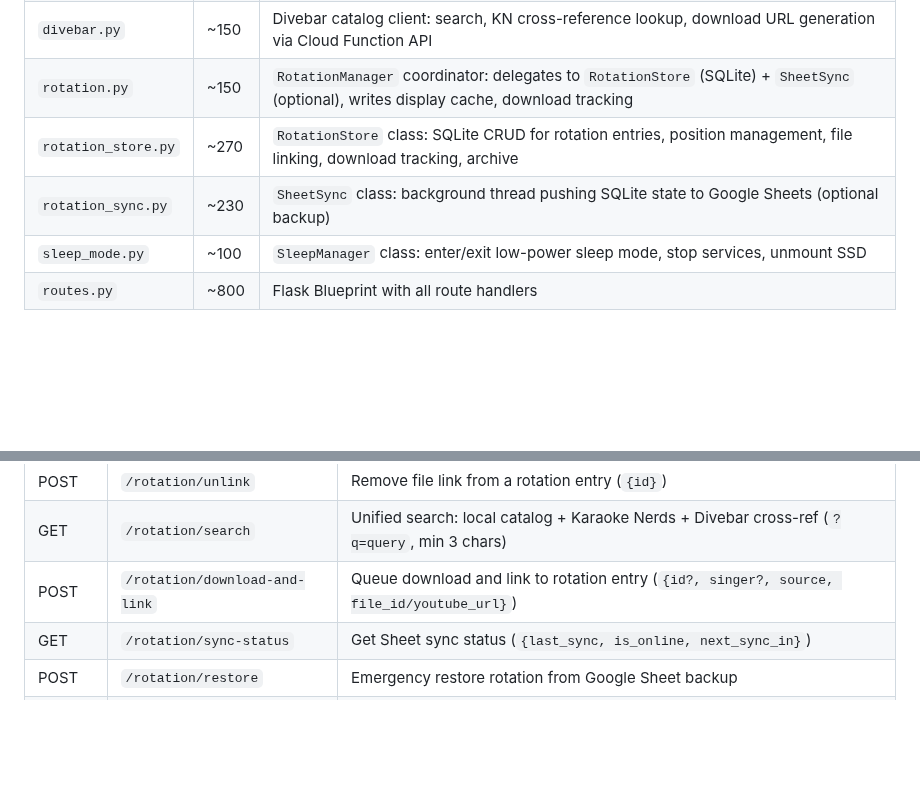
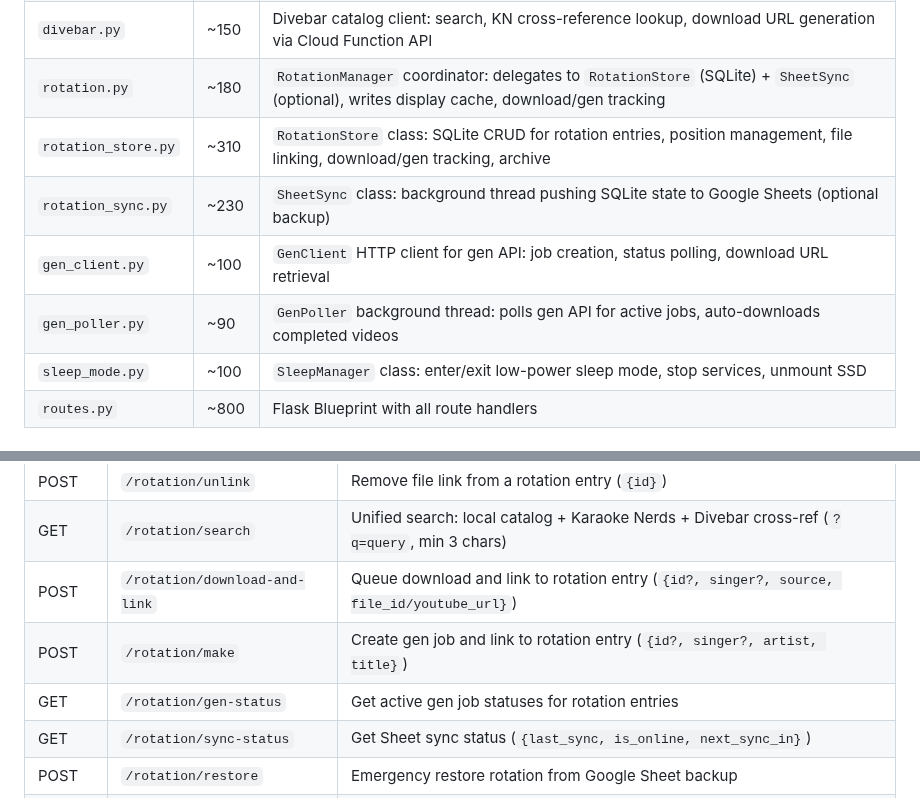
Before and after one commit to nomadkaraoke/kjbox, a Markdown page: docs/ARCHITECTURE.md, 2 parts joined by grey strips. Rendered like a GitHub page; blank space fills up the shorter version.

Commit message:
docs: update architecture for gen API integration
Add gen_client.py and gen_poller.py modules, /rotation/make and
/rotation/gen-status endpoints.

Co-Authored-By: Claude Opus 4.6 (1M context) <noreply@anthropic.com>

```diff
--- a/docs/ARCHITECTURE.md
+++ b/docs/ARCHITECTURE.md
@@ -62,9 +62,11 @@ KJ Controller is a web-based karaoke show management application. A Flask backen
 | `youtube_search.py` | ~80 | YouTube search via yt-dlp: ytsearch with extract_flat for fast metadata |
 | `youtube_health.py` | ~170 | YouTube health checks: yt-dlp/EJS/Deno version detection, cookie validation, PyPI version check (24h cache), pip upgrade |
 | `divebar.py` | ~150 | Divebar catalog client: search, KN cross-reference lookup, download URL generation via Cloud Function API |
-| `rotation.py` | ~150 | `RotationManager` coordinator: delegates to `RotationStore` (SQLite) + `SheetSync` (optional), writes display cache, download tracking |
-| `rotation_store.py` | ~270 | `RotationStore` class: SQLite CRUD for rotation entries, position management, file linking, download tracking, archive |
+| `rotation.py` | ~180 | `RotationManager` coordinator: delegates to `RotationStore` (SQLite) + `SheetSync` (optional), writes display cache, download/gen tracking |
+| `rotation_store.py` | ~310 | `RotationStore` class: SQLite CRUD for rotation entries, position management, file linking, download/gen tracking, archive |
 | `rotation_sync.py` | ~230 | `SheetSync` class: background thread pushing SQLite state to Google Sheets (optional backup) |
+| `gen_client.py` | ~100 | `GenClient` HTTP client for gen API: job creation, status polling, download URL retrieval |
+| `gen_poller.py` | ~90 | `GenPoller` background thread: polls gen API for active jobs, auto-downloads completed videos |
 | `sleep_mode.py` | ~100 | `SleepManager` class: enter/exit low-power sleep mode, stop services, unmount SSD |
 | `routes.py` | ~800 | Flask Blueprint with all route handlers |
 
@@ -168,6 +170,8 @@ utils.py → (stdlib only)
 | POST | `/rotation/unlink` | Remove file link from a rotation entry (`{id}`) |
 | GET | `/rotation/search` | Unified search: local catalog + Karaoke Nerds + Divebar cross-ref (`?q=query`, min 3 chars) |
 | POST | `/rotation/download-and-link` | Queue download and link to rotation entry (`{id?, singer?, source, file_id/youtube_url}`) |
+| POST | `/rotation/make` | Create gen job and link to rotation entry (`{id?, singer?, artist, title}`) |
+| GET | `/rotation/gen-status` | Get active gen job statuses for rotation entries |
 | GET | `/rotation/sync-status` | Get Sheet sync status (`{last_sync, is_online, next_sync_in}`) |
 | POST | `/rotation/restore` | Emergency restore rotation from Google Sheet backup |
 | POST | `/browser-mode/enable` | Enable Browser Mode: stop VLC, launch fullscreen Chromium at URL |
```
